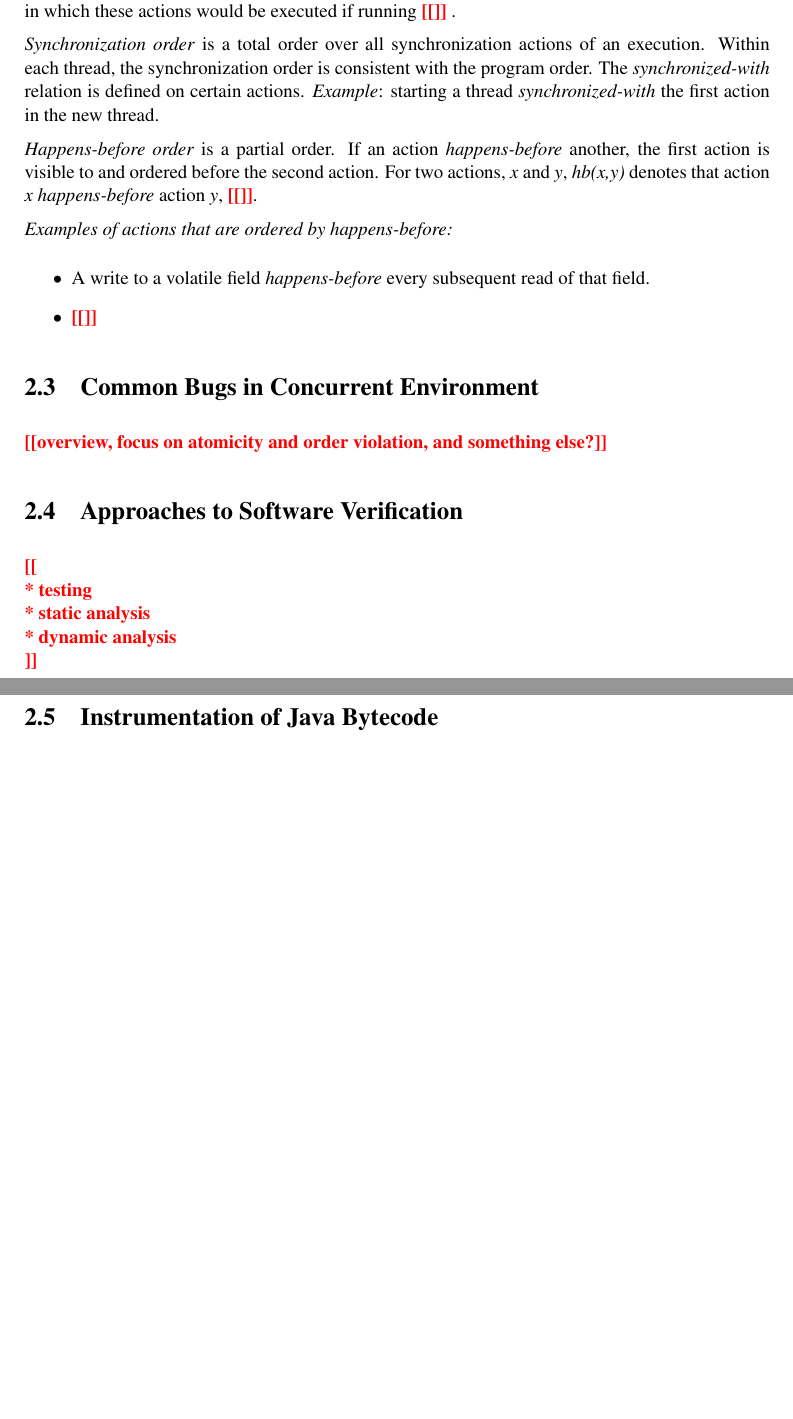
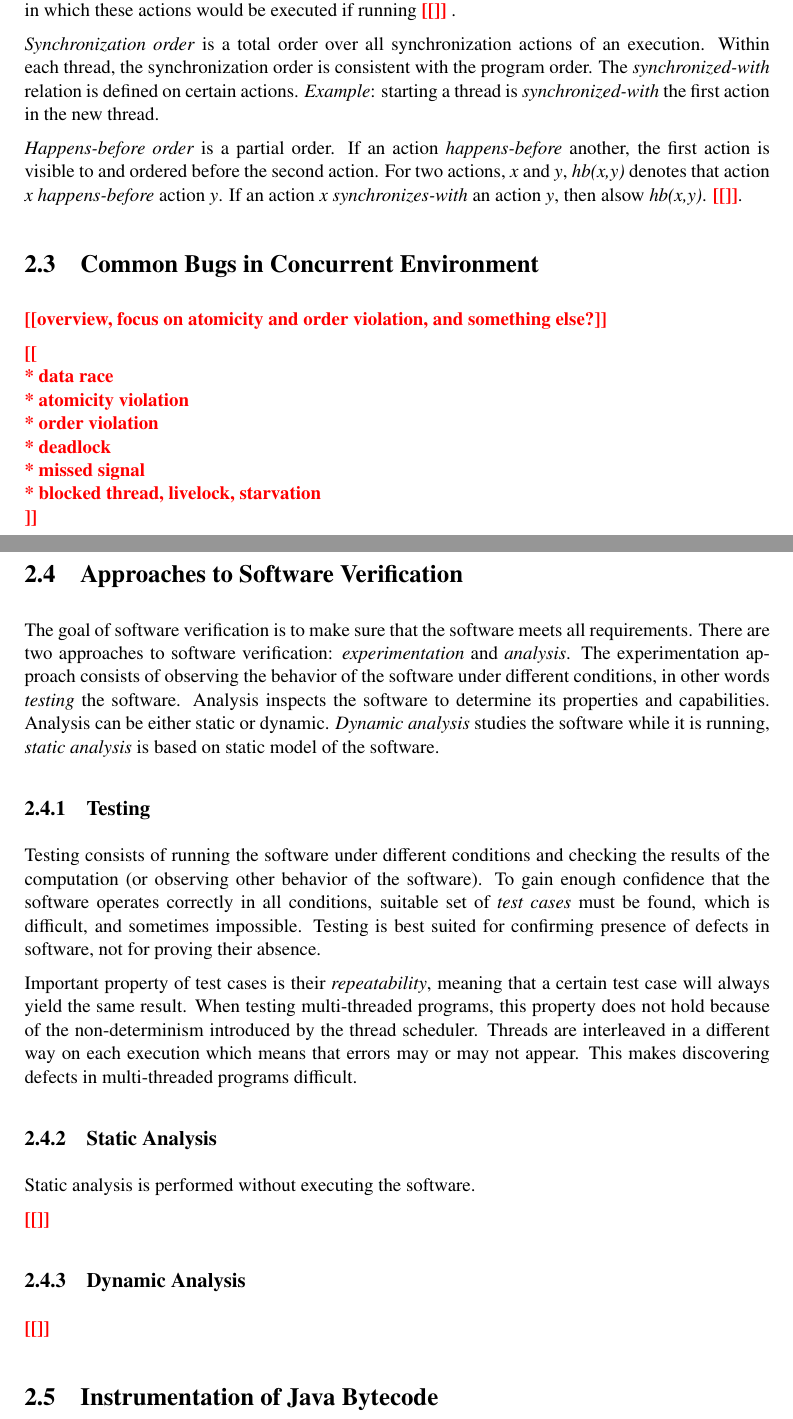
Before and after one commit to janzarsky/dip, a LaTeX thesis (contracts_for_concurrency.tex, which reads contracts_for_concurrency-01-chapters.tex): two parts of pages 9 and 10 of 17, joined at a grey line, cut so that both start at the same text, the shorter picture padded with empty space. Compiled offline with pdfLaTeX.

Commit message:
Software verification

```diff
--- a/contracts_for_concurrency-01-chapters.tex
+++ b/contracts_for_concurrency-01-chapters.tex
@@ -77,35 +77,67 @@ running \todo{} .
 \emph{Synchronization order} is a total order over all synchronization actions
 of an execution. Within each thread, the synchronization order is consistent
 with the program order. The \emph{synchronized-with} relation is defined on
-certain actions. \emph{Example}: starting a thread \emph{synchronized-with} the
-first action in the new thread.
+certain actions. \emph{Example}: starting a thread is \emph{synchronized-with}
+the first action in the new thread.
 
 \emph{Happens-before order} is a partial order. If an action
 \emph{happens-before} another, the first action is visible to and ordered before
 the second action. For two actions, \emph{x} and \emph{y}, \emph{hb(x,y)}
-denotes that action \emph{x} \emph{happens-before} action \emph{y},
+denotes that action \emph{x} \emph{happens-before} action \emph{y}. If an action
+\emph{x} \emph{synchronizes-with} an action \emph{y}, then alsow \emph{hb(x,y)}.
 \todo{}.
-
-\emph{Examples of actions that are ordered by happens-before:}
-\begin{itemize}
-    \item A write to a volatile field \emph{happens-before} every subsequent read
-    of that field.
-    \item \todo{}
-\end{itemize}
-
 
 \section{Common Bugs in Concurrent Environment}
 
 \todo{overview, focus on atomicity and order violation, and something else?}
 
+\todo{ \newline
+* data race \newline
+* atomicity violation \newline
+* order violation \newline
+* deadlock \newline
+* missed signal \newline
+* blocked thread, livelock, starvation \newline
+}
 
 \section{Approaches to Software Verification}
 
-\todo{ \newline
-    * testing \newline
-    * static analysis \newline
-    * dynamic analysis \newline
-}
+% Carlo Ghezzi, Mehdi Jazayeri, Dino Mandrioli: Fundamentals of Software Engineering, Prentice Hall, ISBN 0-13-099183-X
+
+The goal of software verification is to make sure that the software meets all
+requirements. There are two approaches to software verification:
+\emph{experimentation} and \emph{analysis}. The experimentation approach
+consists of observing the behavior of the software under different conditions,
+in other words \emph{testing} the software. Analysis inspects the software to
+determine its properties and capabilities. Analysis can be either static or
+dynamic. \emph{Dynamic analysis} studies the software while it is running,
+\emph{static analysis} is based on static model of the software.
+
+\subsection{Testing}
+
+Testing consists of running the software under different conditions and
+checking the results of the computation (or observing other behavior of the
+software). To gain enough confidence that the software operates correctly in all
+conditions, suitable set of \emph{test cases} must be found, which is difficult,
+and sometimes impossible. Testing is best suited for confirming presence of
+defects in software, not for proving their absence.
+
+Important property of test cases is their \emph{repeatability}, meaning that a
+certain test case will always yield the same result. When testing multi-threaded
+programs, this property does not hold because of the non-determinism introduced
+by the thread scheduler. Threads are interleaved in a different way on each
+execution which means that errors may or may not appear. This makes discovering
+defects in multi-threaded programs difficult.
+
+\subsection{Static Analysis}
+
+Static analysis is performed without executing the software.
+
+\todo{}
+
+\subsection{Dynamic Analysis}
+
+\todo{}
 
 
 \section{Instrumentation of Java Bytecode}
```
Also changed, not shown: contracts_for_concurrency-01-chapters.tex (2 more changed lines).
